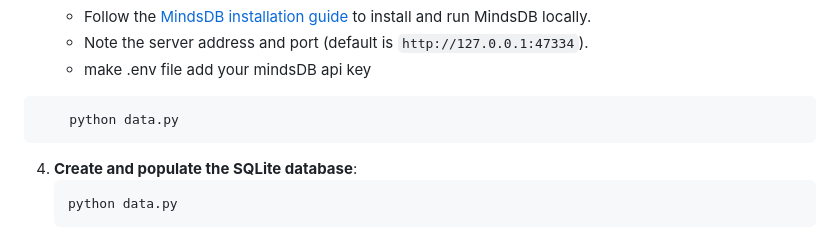
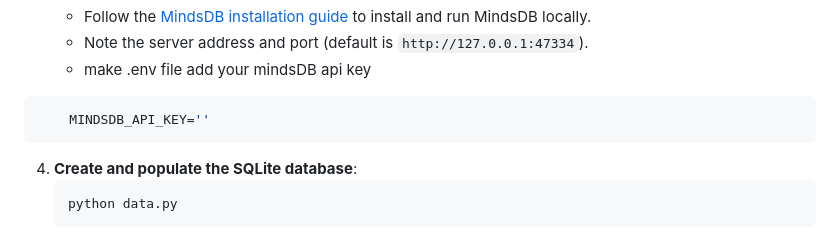
Before and after one commit to sneha-4-22/Health_Hub, a Markdown page: README.md, the part around the change. GitHub-like rendering.

````diff
--- a/README.md
+++ b/README.md
@@ -102,7 +102,7 @@ Keep track of your daily health goals with our customizable checklist.
     - Note the server address and port (default is `http://127.0.0.1:47334`).
     - make .env file add your mindsDB api key
 ```bash
-    python data.py
+    MINDSDB_API_KEY=''
 ```
 4. **Create and populate the SQLite database**:
     ```bash
````
